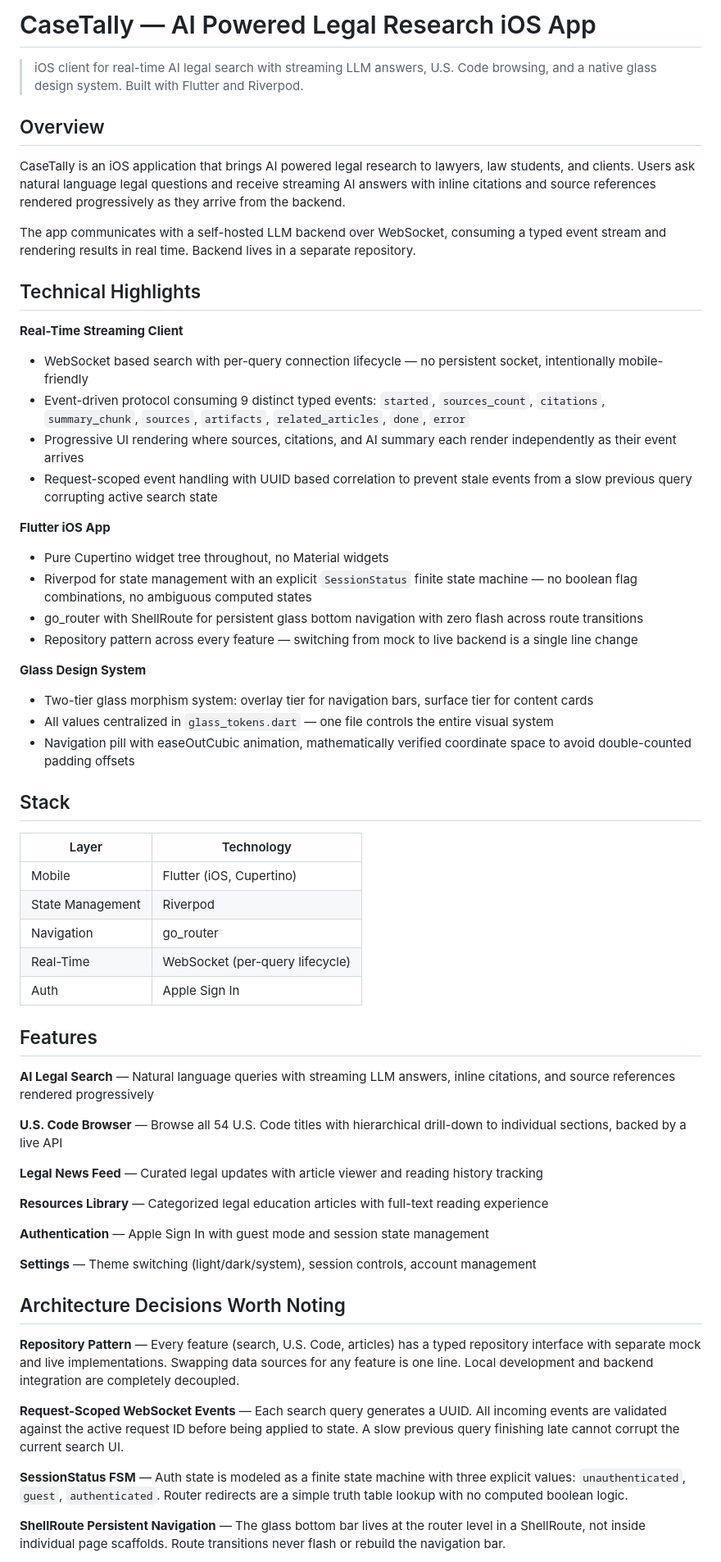
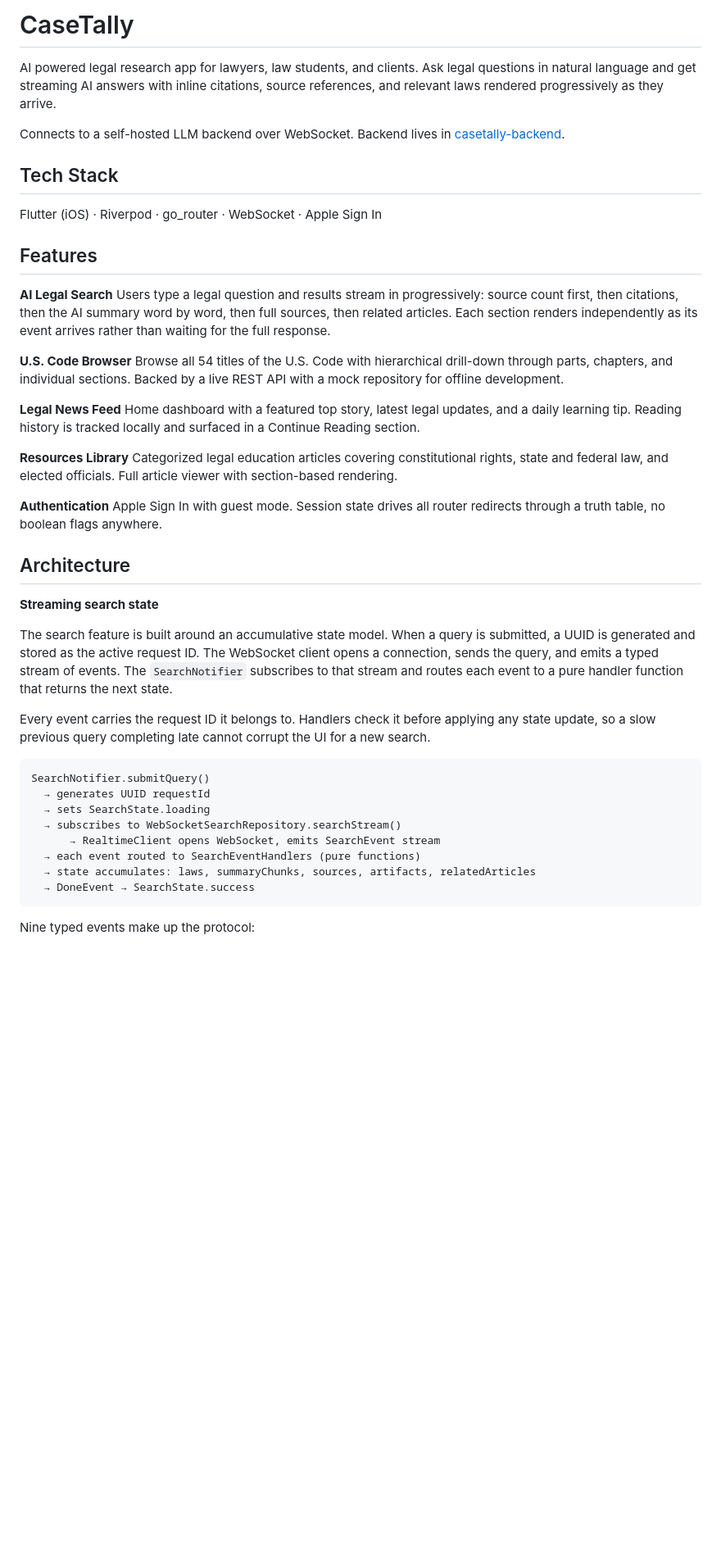
Before and after one commit to DeepanjayNandal/casetally-mobile, a Markdown page: README.md, the part around one of its changes. Shown at 82% size. Drawn GitHub-style; blank space fills up the shorter version.

Commit message:
Revise README for improved clarity and structure
Updated the README to enhance clarity and organization, including sections on features, architecture, and local development.

````diff
--- a/README.md
+++ b/README.md
@@ -1,63 +1,48 @@
-# CaseTally — AI Powered Legal Research iOS App
+# CaseTally
 
-> iOS client for real-time AI legal search with streaming LLM answers, U.S. Code browsing, and a native glass design system. Built with Flutter and Riverpod.
+AI powered legal research app for lawyers, law students, and clients. Ask legal questions in natural language and get streaming AI answers with inline citations, source references, and relevant laws rendered progressively as they arrive.
 
-## Overview
+Connects to a self-hosted LLM backend over WebSocket. Backend lives in [casetally-backend](https://github.com/DeepanjayNandal/casetally-backend).
 
-CaseTally is an iOS application that brings AI powered legal research to lawyers, law students, and clients. Users ask natural language legal questions and receive streaming AI answers with inline citations and source references rendered progressively as they arrive from the backend.
+## Tech Stack
 
-The app communicates with a self-hosted LLM backend over WebSocket, consuming a typed event stream and rendering results in real time. Backend lives in a separate repository.
-
-## Technical Highlights
-
-**Real-Time Streaming Client**
-- WebSocket based search with per-query connection lifecycle — no persistent socket, intentionally mobile-friendly
-- Event-driven protocol consuming 9 distinct typed events: `started`, `sources_count`, `citations`, `summary_chunk`, `sources`, `artifacts`, `related_articles`, `done`, `error`
-- Progressive UI rendering where sources, citations, and AI summary each render independently as their event arrives
-- Request-scoped event handling with UUID based correlation to prevent stale events from a slow previous query corrupting active search state
-
-**Flutter iOS App**
-- Pure Cupertino widget tree throughout, no Material widgets
-- Riverpod for state management with an explicit `SessionStatus` finite state machine — no boolean flag combinations, no ambiguous computed states
-- go_router with ShellRoute for persistent glass bottom navigation with zero flash across route transitions
-- Repository pattern across every feature — switching from mock to live backend is a single line change
-
-**Glass Design System**
-- Two-tier glass morphism system: overlay tier for navigation bars, surface tier for content cards
-- All values centralized in `glass_tokens.dart` — one file controls the entire visual system
-- Navigation pill with easeOutCubic animation, mathematically verified coordinate space to avoid double-counted padding offsets
-
-## Stack
-
-| Layer | Technology |
-|---|---|
-| Mobile | Flutter (iOS, Cupertino) |
-| State Management | Riverpod |
-| Navigation | go_router |
-| Real-Time | WebSocket (per-query lifecycle) |
-| Auth | Apple Sign In |
+Flutter (iOS) · Riverpod · go_router · WebSocket · Apple Sign In
 
 ## Features
 
-**AI Legal Search** — Natural language queries with streaming LLM answers, inline citations, and source references rendered progressively
+**AI Legal Search**
+Users type a legal question and results stream in progressively: source count first, then citations, then the AI summary word by word, then full sources, then related articles. Each section renders independently as its event arrives rather than waiting for the full response.
 
-**U.S. Code Browser** — Browse all 54 U.S. Code titles with hierarchical drill-down to individual sections, backed by a live API
+**U.S. Code Browser**
+Browse all 54 titles of the U.S. Code with hierarchical drill-down through parts, chapters, and individual sections. Backed by a live REST API with a mock repository for offline development.
 
-**Legal News Feed** — Curated legal updates with article viewer and reading history tracking
+**Legal News Feed**
+Home dashboard with a featured top story, latest legal updates, and a daily learning tip. Reading history is tracked locally and surfaced in a Continue Reading section.
 
-**Resources Library** — Categorized legal education articles with full-text reading experience
+**Resources Library**
+Categorized legal education articles covering constitutional rights, state and federal law, and elected officials. Full article viewer with section-based rendering.
 
-**Authentication** — Apple Sign In with guest mode and session state management
+**Authentication**
+Apple Sign In with guest mode. Session state drives all router redirects through a truth table, no boolean flags anywhere.
 
-**Settings** — Theme switching (light/dark/system), session controls, account management
+## Architecture
 
-## Architecture Decisions Worth Noting
+**Streaming search state**
 
-**Repository Pattern** — Every feature (search, U.S. Code, articles) has a typed repository interface with separate mock and live implementations. Swapping data sources for any feature is one line. Local development and backend integration are completely decoupled.
+The search feature is built around an accumulative state model. When a query is submitted, a UUID is generated and stored as the active request ID. The WebSocket client opens a connection, sends the query, and emits a typed stream of events. The `SearchNotifier` subscribes to that stream and routes each event to a pure handler function that returns the next state.
 
-**Request-Scoped WebSocket Events** — Each search query generates a UUID. All incoming events are validated against the active request ID before being applied to state. A slow previous query finishing late cannot corrupt the current search UI.
+Every event carries the request ID it belongs to. Handlers check it before applying any state update, so a slow previous query completing late cannot corrupt the UI for a new search.
 
-**SessionStatus FSM** — Auth state is modeled as a finite state machine with three explicit values: `unauthenticated`, `guest`, `authenticated`. Router redirects are a simple truth table lookup with no computed boolean logic.
+```
+SearchNotifier.submitQuery()
+  → generates UUID requestId
+  → sets SearchState.loading
+  → subscribes to WebSocketSearchRepository.searchStream()
+      → RealtimeClient opens WebSocket, emits SearchEvent stream
+  → each event routed to SearchEventHandlers (pure functions)
+  → state accumulates: laws, summaryChunks, sources, artifacts, relatedArticles
+  → DoneEvent → SearchState.success
+```
 
-**ShellRoute Persistent Navigation** — The glass bottom bar lives at the router level in a ShellRoute, not inside individual page scaffolds. Route transitions never flash or rebuild the navigation bar.
+Nine typed events make up the protocol:
 
````
Also changed, not shown: other parts of README.md (+63 -20 lines).
